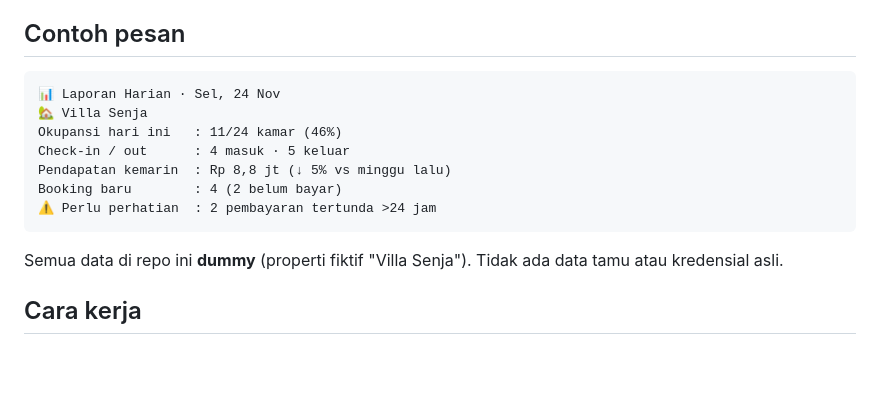
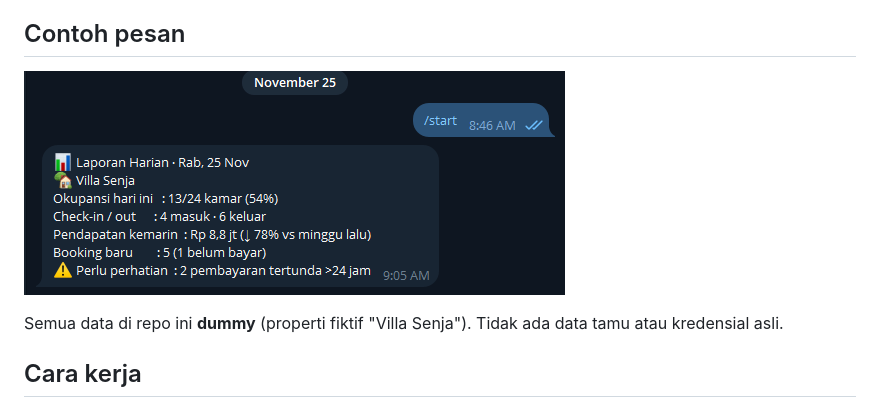
Before and after one commit to Mas-Hanafi/resort-ops-automation, a Markdown page: README.md, the part around the change. GitHub-like rendering; pictures changed too: docs/images/report-sample.png (added); blank space fills up the shorter version.

Commit message:
docs: add real Telegram report screenshot to README
Co-Authored-By: Claude Sonnet 5.5 <noreply@anthropic.com>

````diff
--- a/README.md
+++ b/README.md
@@ -6,15 +6,7 @@ Laporan harian otomatis untuk resort: setiap pagi pukul 07:00 WIB, ringkasan ope
 
 ## Contoh pesan
 
-```
-📊 Laporan Harian · Sel, 24 Nov
-🏡 Villa Senja
-Okupansi hari ini   : 11/24 kamar (46%)
-Check-in / out      : 4 masuk · 5 keluar
-Pendapatan kemarin  : Rp 8,8 jt (↓ 5% vs minggu lalu)
-Booking baru        : 4 (2 belum bayar)
-⚠️ Perlu perhatian  : 2 pembayaran tertunda >24 jam
-```
+![Contoh laporan harian di Telegram](docs/images/report-sample.png)
 
 Semua data di repo ini **dummy** (properti fiktif "Villa Senja"). Tidak ada data tamu atau kredensial asli.
 
````
